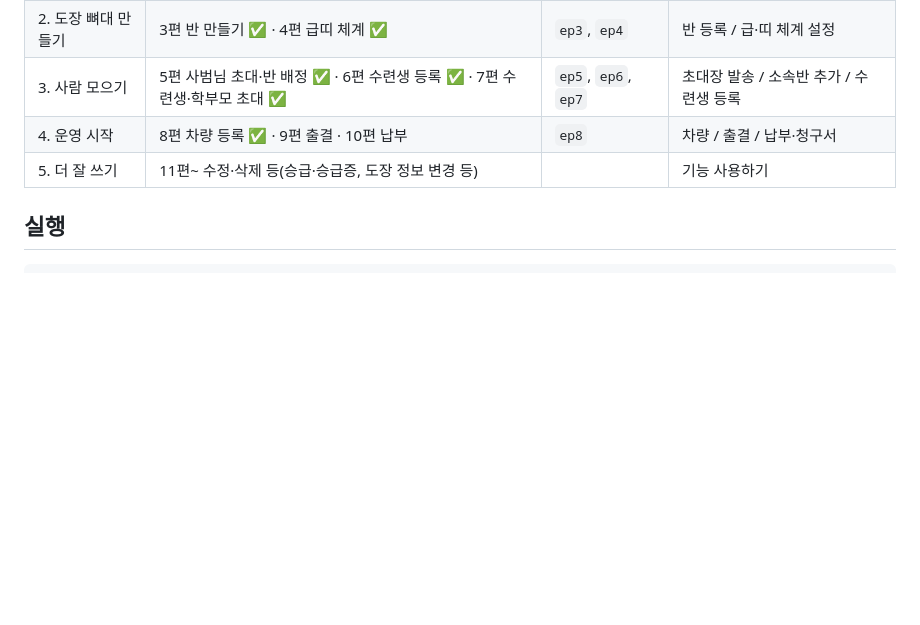
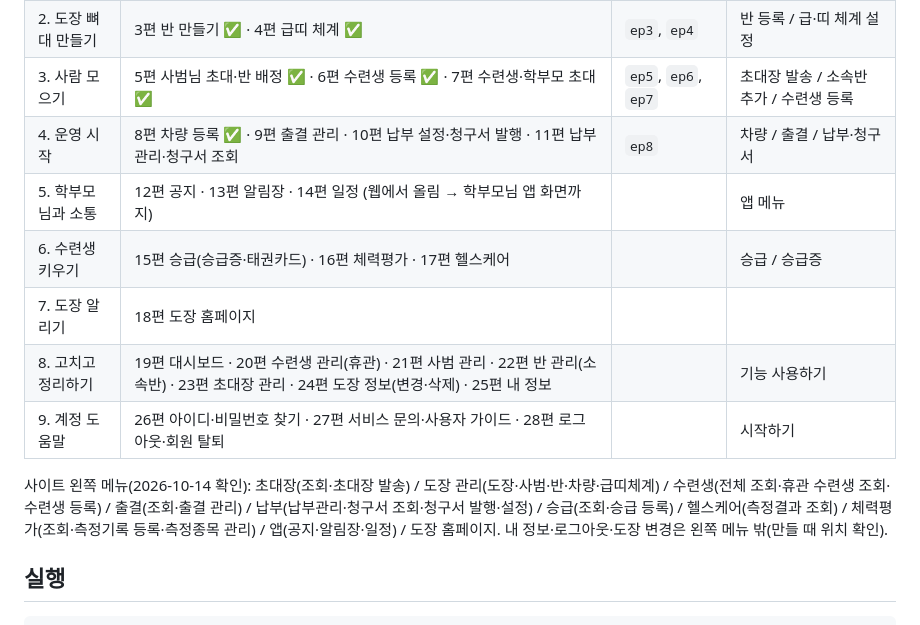
Before and after one commit to BobFunding/success, a Markdown page: tutorials/taekwonworld/README.md, the part around the change. GitHub-like rendering; blank space fills up the shorter version.

Commit message:
태권월드 전체 계획(9파트 28편)과 사이트 메뉴 구조 기록
Co-Authored-By: Claude Opus 5.5 <noreply@anthropic.com>
Claude-Session: https://claude.ai/code/session_01UxopLsqMtRyDLFPr3412xx

````diff
--- a/tutorials/taekwonworld/README.md
+++ b/tutorials/taekwonworld/README.md
@@ -13,8 +13,14 @@
 | 1. 시작하기 | 1편 회원가입·로그인 ✅ · 2편 도장 등록 ✅ | `../ep1`, `ep2` | 회원가입 & 로그인 / 도장 & 결제선생 등록 |
 | 2. 도장 뼈대 만들기 | 3편 반 만들기 ✅ · 4편 급띠 체계 ✅ | `ep3`, `ep4` | 반 등록 / 급·띠 체계 설정 |
 | 3. 사람 모으기 | 5편 사범님 초대·반 배정 ✅ · 6편 수련생 등록 ✅ · 7편 수련생·학부모 초대 ✅ | `ep5`, `ep6`, `ep7` | 초대장 발송 / 소속반 추가 / 수련생 등록 |
-| 4. 운영 시작 | 8편 차량 등록 ✅ · 9편 출결 · 10편 납부 | `ep8` | 차량 / 출결 / 납부·청구서 |
-| 5. 더 잘 쓰기 | 11편~ 수정·삭제 등(승급·승급증, 도장 정보 변경 등) | | 기능 사용하기 |
+| 4. 운영 시작 | 8편 차량 등록 ✅ · 9편 출결 관리 · 10편 납부 설정·청구서 발행 · 11편 납부 관리·청구서 조회 | `ep8` | 차량 / 출결 / 납부·청구서 |
+| 5. 학부모님과 소통 | 12편 공지 · 13편 알림장 · 14편 일정 (웹에서 올림 → 학부모님 앱 화면까지) | | 앱 메뉴 |
+| 6. 수련생 키우기 | 15편 승급(승급증·태권카드) · 16편 체력평가 · 17편 헬스케어 | | 승급 / 승급증 |
+| 7. 도장 알리기 | 18편 도장 홈페이지 | | |
+| 8. 고치고 정리하기 | 19편 대시보드 · 20편 수련생 관리(휴관) · 21편 사범 관리 · 22편 반 관리(소속반) · 23편 초대장 관리 · 24편 도장 정보(변경·삭제) · 25편 내 정보 | | 기능 사용하기 |
+| 9. 계정 도움말 | 26편 아이디·비밀번호 찾기 · 27편 서비스 문의·사용자 가이드 · 28편 로그아웃·회원 탈퇴 | | 시작하기 |
+
+사이트 왼쪽 메뉴(2026-10-14 확인): 초대장(조회·초대장 발송) / 도장 관리(도장·사범·반·차량·급띠체계) / 수련생(전체 조회·휴관 수련생 조회·수련생 등록) / 출결(조회·출결 관리) / 납부(납부관리·청구서 조회·청구서 발행·설정) / 승급(조회·승급 등록) / 헬스케어(측정결과 조회) / 체력평가(조회·측정기록 등록·측정종목 관리) / 앱(공지·알림장·일정) / 도장 홈페이지. 내 정보·로그아웃·도장 변경은 왼쪽 메뉴 밖(만들 때 위치 확인).
 
 ## 실행
 ```bash
````
Also changed, not shown: memory.md (+1 -0 lines).
